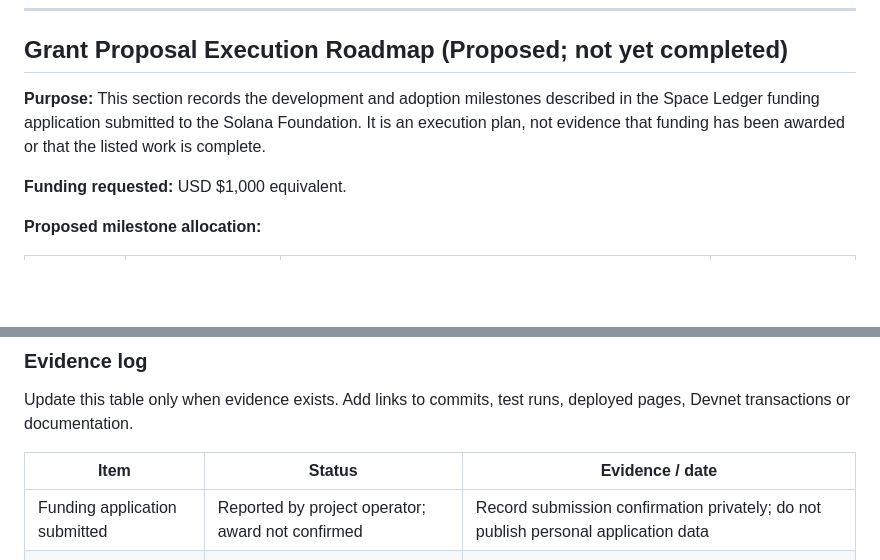
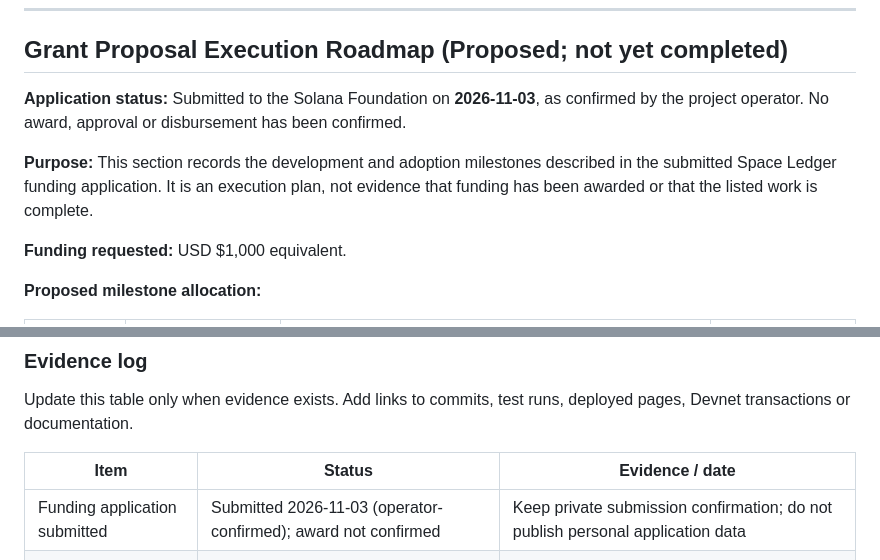
Before and after one commit to Alitiora-Initiative/Space-Ledger, a Markdown page: ROADMAP.md, 2 parts joined by grey strips. GitHub-like rendering; blank space fills up the shorter version.

Commit message:
docs: record grant application submission status

```diff
--- a/ROADMAP.md
+++ b/ROADMAP.md
@@ -76,7 +76,9 @@ Human-maintained checklist. Deployments require a deliberate Git push (and Verce
 
 ## Grant Proposal Execution Roadmap (Proposed; not yet completed)
 
-**Purpose:** This section records the development and adoption milestones described in the Space Ledger funding application submitted to the Solana Foundation. It is an execution plan, not evidence that funding has been awarded or that the listed work is complete.
+**Application status:** Submitted to the Solana Foundation on **2026-11-03**, as confirmed by the project operator. No award, approval or disbursement has been confirmed.
+
+**Purpose:** This section records the development and adoption milestones described in the submitted Space Ledger funding application. It is an execution plan, not evidence that funding has been awarded or that the listed work is complete.
 
 **Funding requested:** USD $1,000 equivalent.
 
@@ -203,7 +205,7 @@ Update this table only when evidence exists. Add links to commits, test runs, de
 
 | Item | Status | Evidence / date |
 |---|---|---|
-| Funding application submitted | Reported by project operator; award not confirmed | Record submission confirmation privately; do not publish personal application data |
+| Funding application submitted | Submitted 2026-11-03 (operator-confirmed); award not confirmed | Keep private submission confirmation; do not publish personal application data |
 | Milestone 1 | Not started / In progress / Complete | Add test/build results and Devnet proof |
 | Milestone 2 | Not started / In progress / Complete | Add endpoint, chart, tests and sample Devnet records |
 | Milestone 3 | Not started / In progress / Complete | Add deduplicated metrics and feedback report |
```
